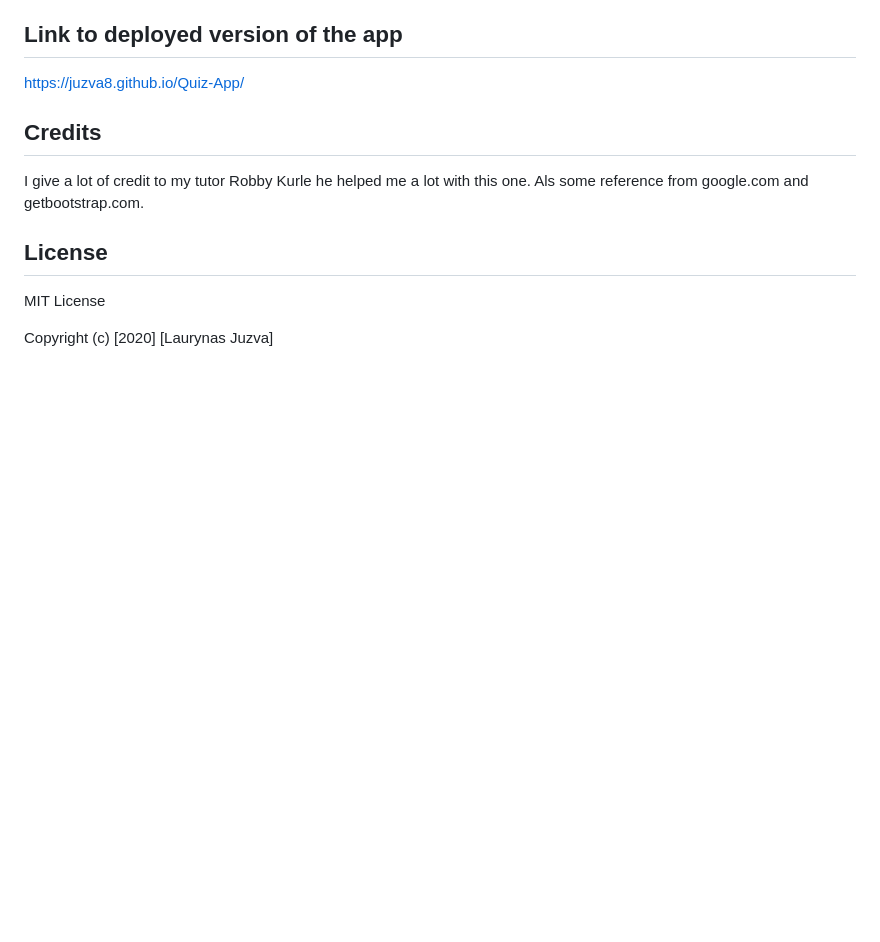
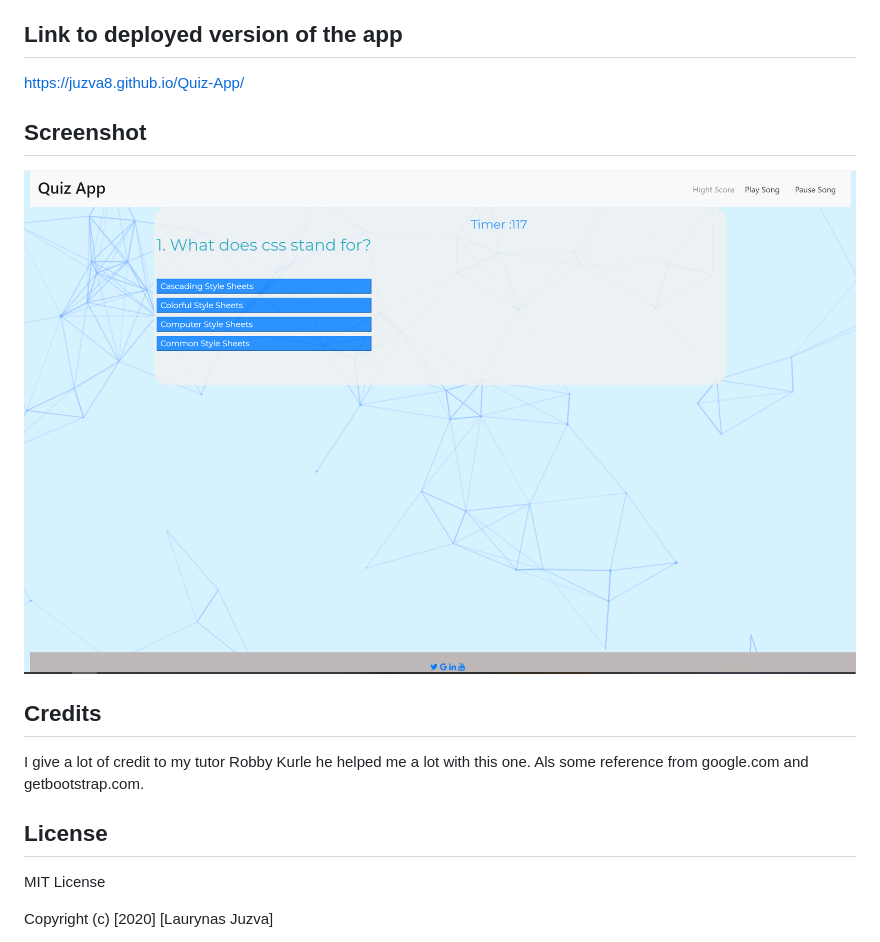
Before and after one commit to Juzva8/Homework-04, a Markdown page: README.md, the part around the change. GitHub-like rendering; pictures changed too: assets/IMG/Screenshot.png (added); blank space fills up the shorter version.

Commit message:
eadme

```diff
--- a/README.md
+++ b/README.md
@@ -16,6 +16,10 @@ You have two minutes to complete this quiz.  Every wrong answer will give you a
 ## Link to deployed version of the app
 
 https://juzva8.github.io/Quiz-App/
+
+## Screenshot
+
+![screenshot](assets/IMG/Screenshot.png)
 
 ## Credits
 
```
